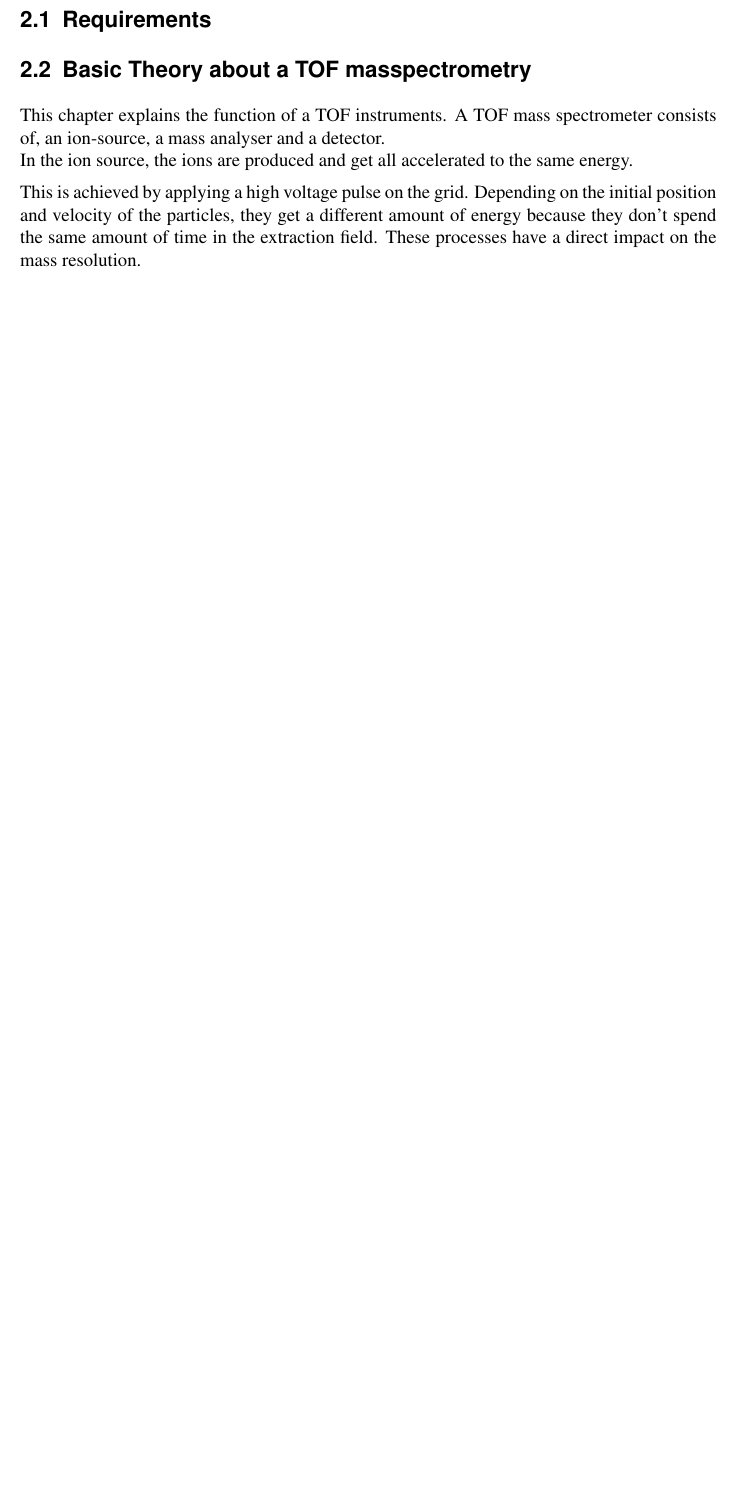
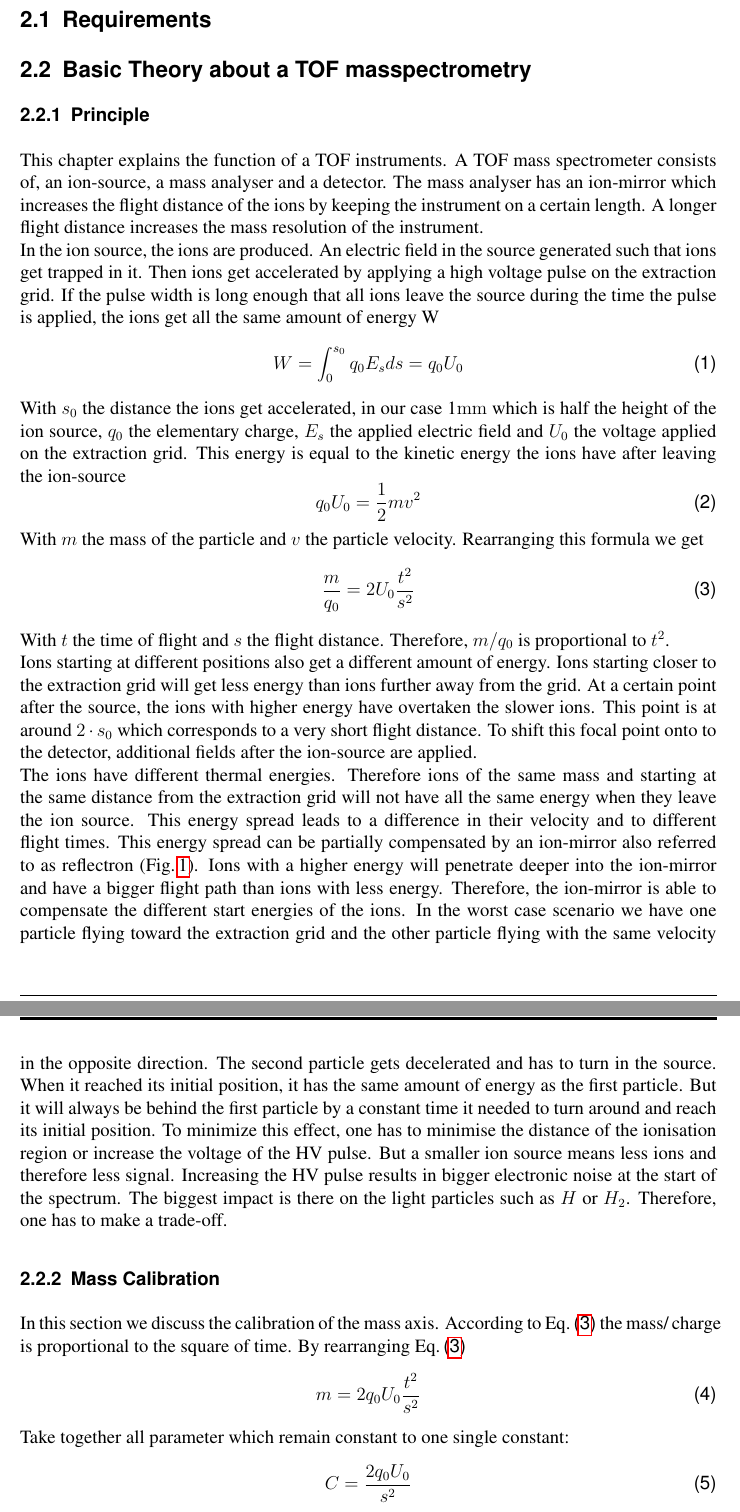
Before and after one commit to mfoehn/diss, a LaTeX paper (arbeit.tex, which reads Theory.tex): part of page 11 of 23 before the commit and two parts of pages 11 and 12 of 25 after it, the two joined at a grey line, cut so that both start at the same text, the shorter picture padded with empty space. Compiled offline with pdfLaTeX.

Commit message:
Updated Theory. 1. Versoin of mass scale calib, mass resolution

```diff
--- a/Theory.tex
+++ b/Theory.tex
@@ -5,9 +5,33 @@
 	% Mass, performance, Power consumption. (See latest references. Part of the introduction?)
 
 	\subsection{Basic Theory about a TOF masspectrometry} % Allgemeine Theorie
-	This chapter explains the function of a TOF instruments. A TOF mass spectrometer consists of, an ion-source, a mass analyser and a detector.\\
-	In the ion source, the ions are produced and get all accelerated to the same energy.
 
-	This is achieved by applying a high voltage pulse on the grid. % include a picture of a sample source.
-	Depending on the initial position and velocity of the particles, they get a different amount of energy because they don't spend the same amount of time in the extraction field. These processes have a direct impact on the mass resolution. % Which?
+	\subsubsection{Principle} % Noch Referenzen auf Vorlesung einfügen. Evt. noch Bild eifügen von Ionen an versch. Startpositionen.
+	This chapter explains the function of a TOF instruments. A TOF mass spectrometer consists of, an ion-source, a mass analyser and a detector. The mass analyser has an ion-mirror which increases the flight distance of the ions by keeping the instrument on a certain length. A longer flight distance increases the mass resolution of the instrument.\\% Mention that later.
+	In the ion source, the ions are produced. An electric field in the source generated such that ions get trapped in it. Then ions get accelerated by applying a high voltage pulse on the extraction grid. If the pulse width is long enough that all ions leave the source during the time the pulse is applied, the ions get all the same amount of energy W
+	\begin{equation}
+		W = \int_{0}^{s_0}q_0 E_s ds = q_0 U_0
+	\end{equation}
+	With $s_0$ the distance the ions get accelerated, in our case 1\si{\milli\metre} which is half the height of the ion source, $q_0$ the elementary charge, $E_s$ the applied electric field and $U_0$ the voltage applied on the extraction grid. This energy is equal to the kinetic energy the ions have after leaving the ion-source
+	\begin{equation}
+		q_0 U_0 = \frac{1}{2}m v^2
+	\end{equation}
+	With $m$ the mass of the particle and $v$ the particle velocity. Rearranging this formula we get
+	\begin{equation}
+		\frac{m}{q_0} = 2 U_0\frac{t^2}{s^2}
+		\label{eq:m/q}
+	\end{equation}
+	With $t$ the time of flight and $s$ the flight distance. Therefore, $m/q_0$ is proportional to $t^2$.\\
+	Ions starting at different positions also get a different amount of energy. Ions starting closer to the extraction grid will get less energy than ions further away from the grid. At a certain point after the source, the ions with higher energy have overtaken the slower ions. This point is at around $2\cdot s_0$ which corresponds to a very short flight distance. To shift this focal point onto to the detector, additional fields after the ion-source are applied.\\
+	The ions have different thermal energies. Therefore ions of the same mass and starting at the same distance from the extraction grid will not have all the same energy when they leave the ion source. This energy spread leads to a difference in their velocity and to different flight times. This energy spread can be partially compensated by an ion-mirror also referred to as reflectron (Fig.\,\ref{fig:NIMSketch}). Ions with a higher energy will penetrate deeper into the ion-mirror and have a bigger flight path than ions with less energy. Therefore, the ion-mirror is able to compensate the different start energies of the ions. In the worst case scenario we have one particle flying toward the extraction grid and the other particle flying with the same velocity in the opposite direction. The second particle gets decelerated and has to turn in the source. When it reached its initial position, it has the same amount of energy as the first particle. But it will always be behind the first particle by a constant time it needed to turn around and reach its initial position. To minimize this effect, one has to minimise the distance of the ionisation region or increase the voltage of the HV pulse. But a smaller ion source means less ions and therefore less signal. Increasing the HV pulse results in bigger electronic noise at the start of the spectrum. The biggest impact is there on the light particles such as $H$ or $H_{2}$. Therefore, one has to make a trade-off. % Evt. noch Effekte etwas besser ausführen.
 
+	\subsubsection{Mass Calibration}
+	In this section we discuss the calibration of the mass axis. According to Eq.\,\eqref{eq:m/q} the mass/\,charge is proportional to the square of time. By rearranging Eq.\,\eqref{eq:m/q}
+	\begin{equation}
+		m = 2 q_0 U_0 \frac{t^2}{s^2}
+		\label{eq:mass_Calib_pre}
+	\end{equation}
+	Take together all parameter which remain constant to one single constant:
+	\begin{equation}
+		C = \frac{2 q_0 U_0 }{s^2}
+	\end{equation}
```
Also changed, not shown: arbeit.pdf, Theory.tex (25 more changed lines), 6 other files.
